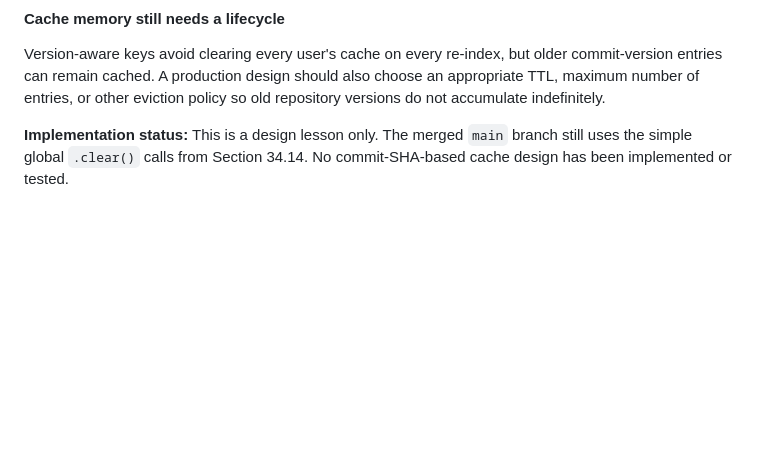
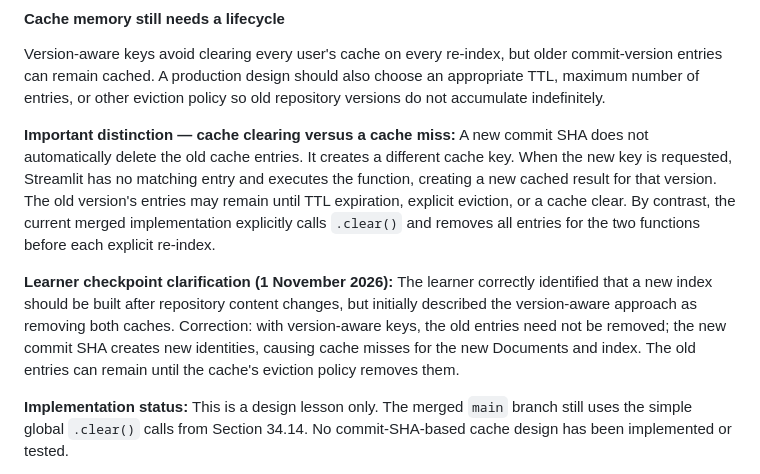
Before and after one commit to dikshaforsure/RepoGPT, a Markdown page: workflow.md, the part around the change. Drawn GitHub-style; blank space fills up the shorter version.

Commit message:
Clarify cache misses versus invalidation in workflow guide

```diff
--- a/workflow.md
+++ b/workflow.md
@@ -2075,6 +2075,10 @@ It is not enough to read commit SHA A and then fetch the moving branch name if t
 
 Version-aware keys avoid clearing every user's cache on every re-index, but older commit-version entries can remain cached. A production design should also choose an appropriate TTL, maximum number of entries, or other eviction policy so old repository versions do not accumulate indefinitely.
 
+**Important distinction — cache clearing versus a cache miss:** A new commit SHA does not automatically delete the old cache entries. It creates a different cache key. When the new key is requested, Streamlit has no matching entry and executes the function, creating a new cached result for that version. The old version's entries may remain until TTL expiration, explicit eviction, or a cache clear. By contrast, the current merged implementation explicitly calls `.clear()` and removes all entries for the two functions before each explicit re-index.
+
+**Learner checkpoint clarification (1 November 2026):** The learner correctly identified that a new index should be built after repository content changes, but initially described the version-aware approach as removing both caches. Correction: with version-aware keys, the old entries need not be removed; the new commit SHA creates new identities, causing cache misses for the new Documents and index. The old entries can remain until the cache's eviction policy removes them.
+
 **Implementation status:** This is a design lesson only. The merged `main` branch still uses the simple global `.clear()` calls from Section 34.14. No commit-SHA-based cache design has been implemented or tested.
 
 **Checkpoint:**
```
